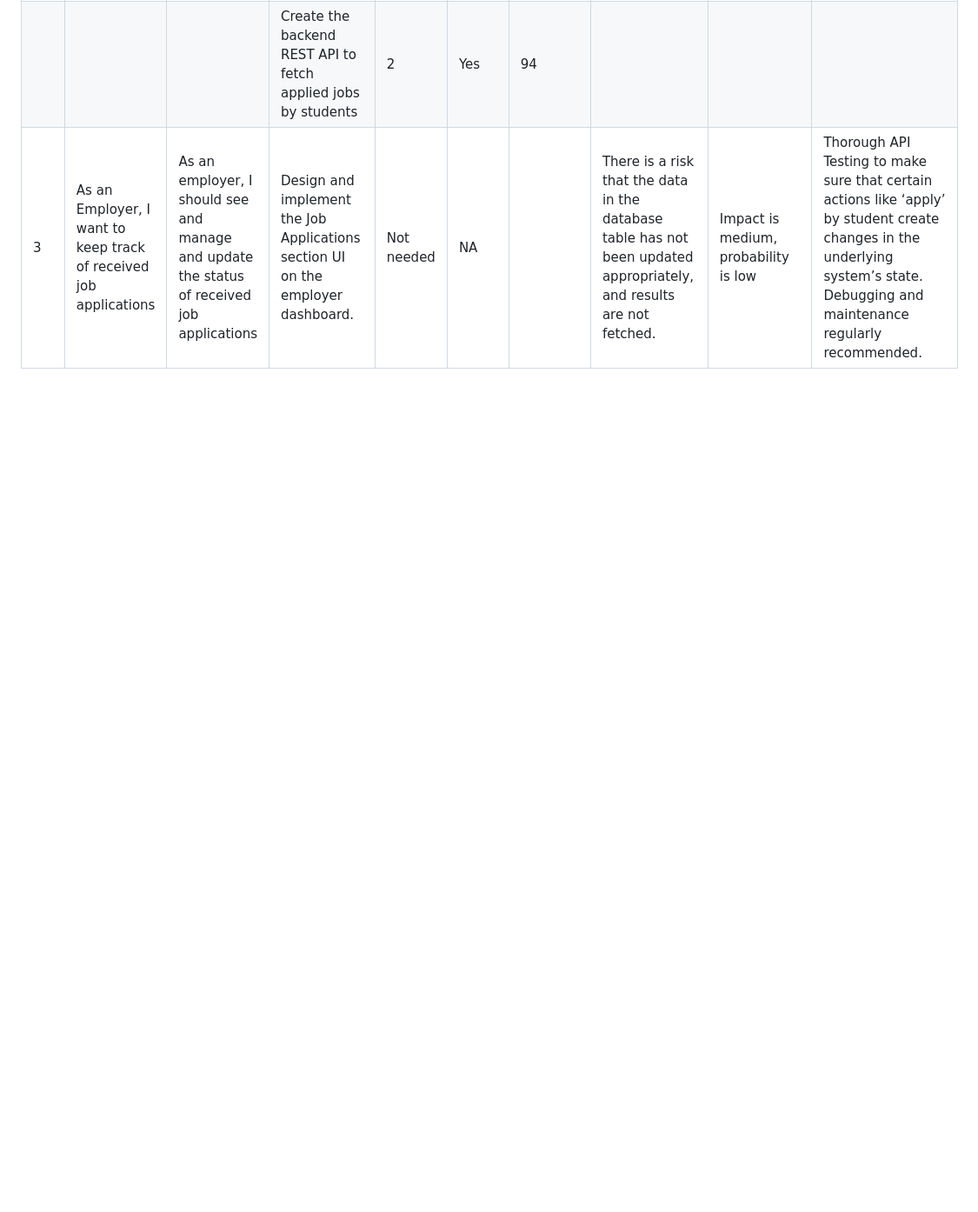
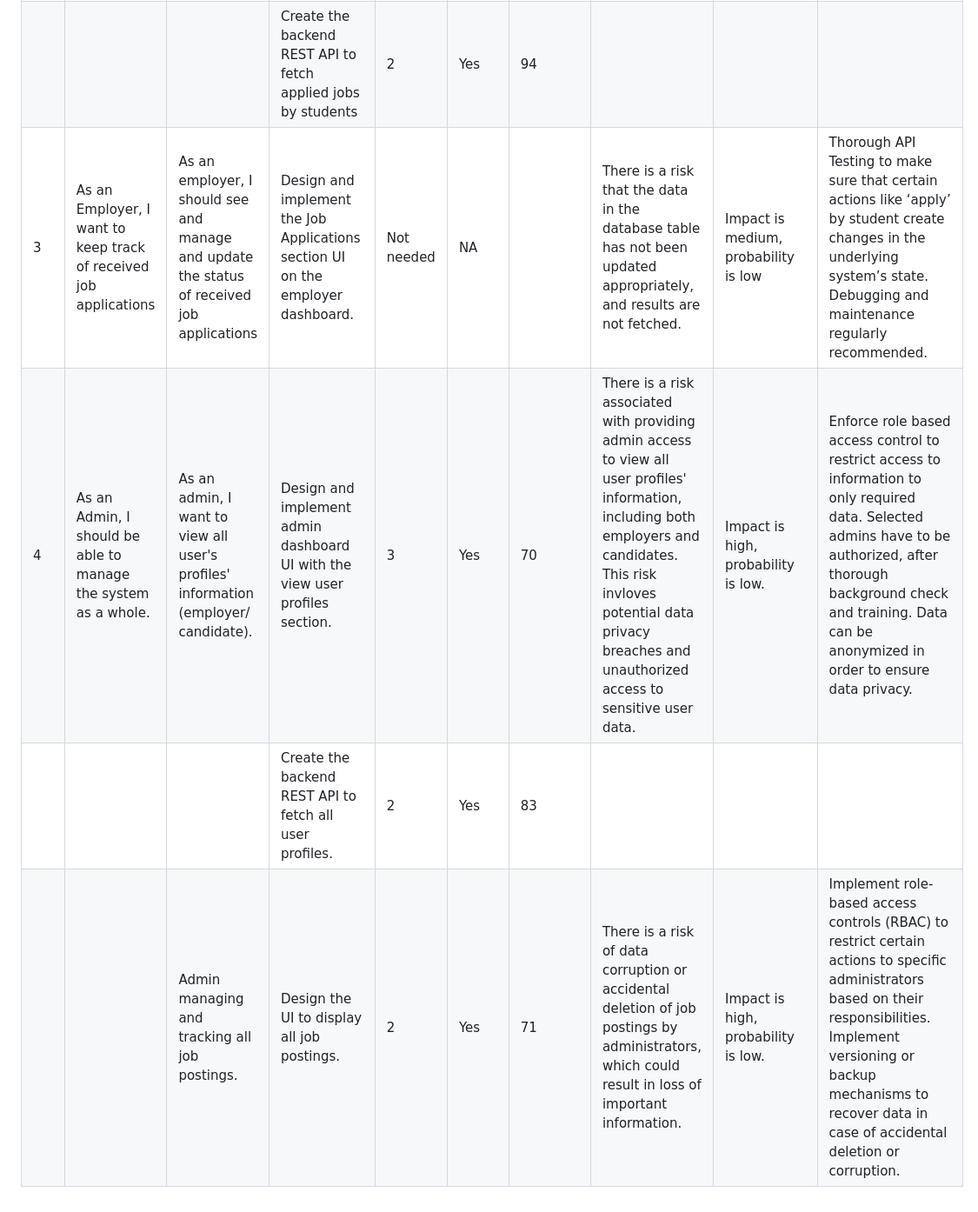
Before and after one commit to hemareddy123/ProjectK-Soen6011summer2023, a Markdown page: Sprint 3/user_stories_tasks_Sprint3.md, the part around the change. Shown at 87% size. Rendered like a GitHub page; blank space fills up the shorter version.

```diff
--- a/Sprint 3/user_stories_tasks_Sprint3.md
+++ b/Sprint 3/user_stories_tasks_Sprint3.md
@@ -7,3 +7,6 @@
 |       |                                                                               | As a student, I should be able to view the jobs I have applied for                  | Design and implement the View Applied Jobs UI on the student dashboard.                   | 2            | Yes                         | 93           | There is a risk that the job application tracking feature may not work as intended or fail to provide students with clear visibility into the jobs they have applied for, leading to confusion and frustration. | Medium impact and low to medium probability | User-friendly dashboard, along with Real-time updates for the student to make sure that their application status is visible all the time. The entire process has to be made transparent. |
 |       |                                                                               |                          |Create the backend REST API to fetch applied jobs by students                                                                                             | 2            | Yes                         | 94           |                                                                                                                                                             |                                          |                                                                                                                                                                            |
 | 3     | As an Employer, I want to keep track of received job applications               | As an employer, I should see and manage and update the status of received job applications | Design and implement the Job Applications section UI on the employer dashboard.         | Not needed   | NA                          |              | There is a risk that the data in the database table has not been updated appropriately, and results are not fetched.                                | Impact is medium, probability is low      | Thorough API Testing to make sure that certain actions like ‘apply’ by student create changes in the underlying system’s state. Debugging and maintenance regularly recommended. |
+|4| As an Admin, I should be able to manage the system as a whole. |As an admin, I want to view all user's profiles' information (employer/ candidate). | Design and implement admin dashboard UI with the view user profiles section. | 3 | Yes | 70 | There is a risk associated with providing admin access to view all user profiles' information, including both employers and candidates. This risk invloves potential data privacy breaches and unauthorized access to sensitive user data.| Impact is high, probability is low.| Enforce role based access control to restrict access to information to only required data. Selected admins have to be authorized, after thorough background check and training. Data can be anonymized in order to ensure data privacy. |
+| | | |Create the backend REST API to fetch all user profiles. | 2 |Yes|83|
+| | |Admin managing and tracking all job postings. | Design the UI to display all job postings.| 2 | Yes|71|There is a risk of data corruption or accidental deletion of job postings by administrators, which could result in loss of important information. |Impact is high, probability is low.|Implement role-based access controls (RBAC) to restrict certain actions to specific administrators based on their responsibilities. Implement versioning or backup mechanisms to recover data in case of accidental deletion or corruption.|
```
